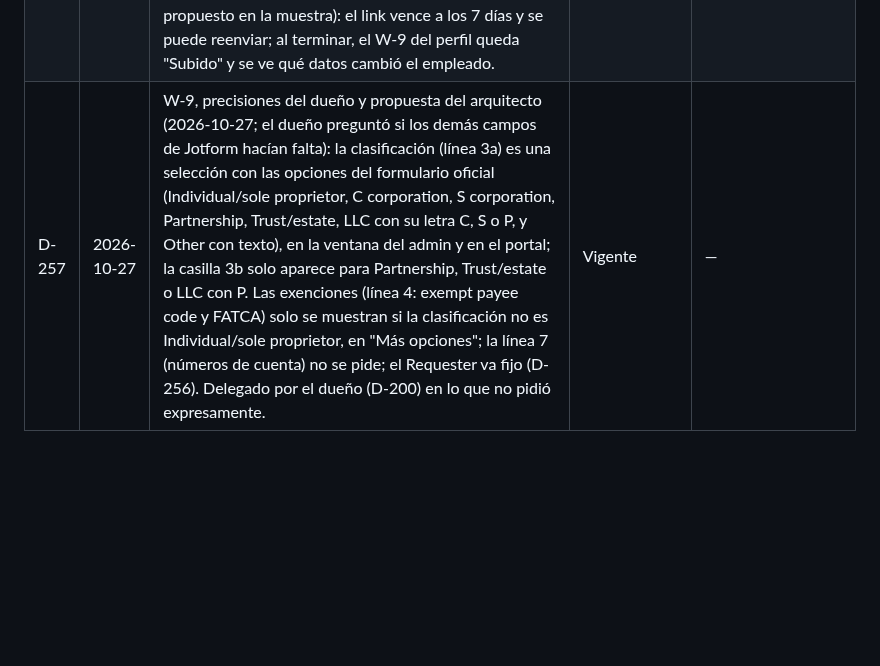
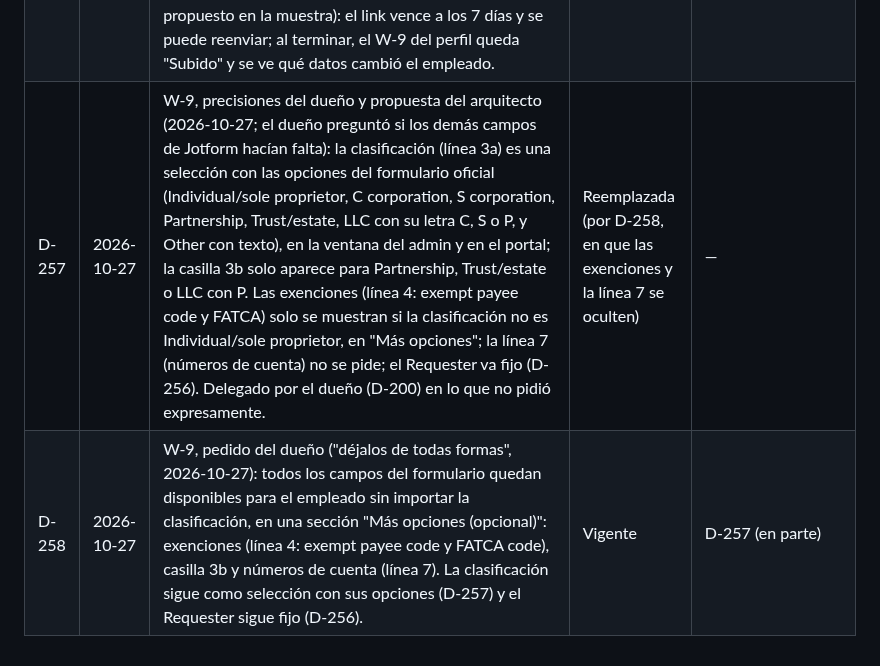
Before and after one commit to CidClean/CidCleanApp, a Markdown page: decisions.md, the part around the change. GitHub-like rendering; blank space fills up the shorter version.

Commit message:
Registrar todos los campos del W-9 disponibles (D-258)
Co-Authored-By: Claude Opus 5.5 <noreply@anthropic.com>
Claude-Session: https://claude.ai/code/session_01AHzqxwBEvxLyurBG1B1z3h

```diff
--- a/decisions.md
+++ b/decisions.md
@@ -262,4 +262,5 @@ Fechas en formato AAAA-MM-DD. Si se decide otro formato, se registra aquí como
 | D-254 | 2026-10-27 | Aprobado por el dueño ("Sí, hazlos ambos", 2026-10-27): en Schedule Simple, la ventana de la visita lleva el botón de contorno "Registrar trabajo" cuando la visita es de hoy o de un día pasado y la persona puede registrar trabajo por otros; lleva a la pantalla de registro de esa visita. Además se construye la pantalla de Ajustes → Categorías de gastos ya decidida en D-113, D-114 y D-130. | Vigente | — |
 | D-255 | 2026-10-27 | W-9 del empleado 1099, pedido y elegido por el dueño (2026-10-27; referencia: capturas del formulario de Jotform que mandó, pero hecho distinto): Cid Clean le manda al empleado 1099 el W-9 ya llenado y él solo pone su SSN o ITIN y firma. Llega por un link seguro por correo que pide un código enviado a su correo (como el portal del quote), tenga o no acceso a la app. Ve los datos prellenados (nombre, negocio, clasificación, dirección) y puede corregirlos antes de firmar; el dueño ve qué cambió. Firma escribiendo su nombre completo, con la certificación de la Parte II. El SSN o ITIN no se guarda en la base de datos: queda solo dentro del PDF firmado, en almacenamiento privado, que abre solo quien gestiona documentos de empleados. Se usa el formulario oficial del IRS (Form W-9, Rev. March 2024) llenado. El diseño de las pantallas y del correo se aprueba antes de construirlo. | Vigente | — |
 | D-256 | 2026-10-27 | W-9, diseño y datos aprobados por el dueño (2026-10-27) con `surveys/w9-aprobado.html`: (1) en el perfil del empleado 1099, Documentos → "Send W-9 to fill" con los datos prellenados (nombre, negocio opcional, clasificación, dirección y correo de envío); (2) correo en inglés (D-247) con el botón "Complete W-9" y el aviso de que el SSN no se guarda en la app; (3) portal con código: revisa y puede corregir lo prellenado, elige SSN, ITIN o EIN (el EIN también, para el contratista con empresa) y escribe el número; (4) firma escribiendo su nombre completo con la certificación de la Parte II y la casilla de firma electrónica; se registran fecha, hora e IP; el PDF es el W-9 oficial del IRS (Rev. March 2024) llenado, con la firma escrita en "Sign Here". Las pantallas del portal van en el idioma del perfil del empleado. "Requester's name and address": Cid Clean LLC, 3727 Milano Lakes Cir, Naples FL 34114. Delegado (D-200, propuesto en la muestra): el link vence a los 7 días y se puede reenviar; al terminar, el W-9 del perfil queda "Subido" y se ve qué datos cambió el empleado. | Vigente | — |
-| D-257 | 2026-10-27 | W-9, precisiones del dueño y propuesta del arquitecto (2026-10-27; el dueño preguntó si los demás campos de Jotform hacían falta): la clasificación (línea 3a) es una selección con las opciones del formulario oficial (Individual/sole proprietor, C corporation, S corporation, Partnership, Trust/estate, LLC con su letra C, S o P, y Other con texto), en la ventana del admin y en el portal; la casilla 3b solo aparece para Partnership, Trust/estate o LLC con P. Las exenciones (línea 4: exempt payee code y FATCA) solo se muestran si la clasificación no es Individual/sole proprietor, en "Más opciones"; la línea 7 (números de cuenta) no se pide; el Requester va fijo (D-256). Delegado por el dueño (D-200) en lo que no pidió expresamente. | Vigente | — |
+| D-257 | 2026-10-27 | W-9, precisiones del dueño y propuesta del arquitecto (2026-10-27; el dueño preguntó si los demás campos de Jotform hacían falta): la clasificación (línea 3a) es una selección con las opciones del formulario oficial (Individual/sole proprietor, C corporation, S corporation, Partnership, Trust/estate, LLC con su letra C, S o P, y Other con texto), en la ventana del admin y en el portal; la casilla 3b solo aparece para Partnership, Trust/estate o LLC con P. Las exenciones (línea 4: exempt payee code y FATCA) solo se muestran si la clasificación no es Individual/sole proprietor, en "Más opciones"; la línea 7 (números de cuenta) no se pide; el Requester va fijo (D-256). Delegado por el dueño (D-200) en lo que no pidió expresamente. | Reemplazada (por D-258, en que las exenciones y la línea 7 se oculten) | — |
+| D-258 | 2026-10-27 | W-9, pedido del dueño ("déjalos de todas formas", 2026-10-27): todos los campos del formulario quedan disponibles para el empleado sin importar la clasificación, en una sección "Más opciones (opcional)": exenciones (línea 4: exempt payee code y FATCA code), casilla 3b y números de cuenta (línea 7). La clasificación sigue como selección con sus opciones (D-257) y el Requester sigue fijo (D-256). | Vigente | D-257 (en parte) |
```
